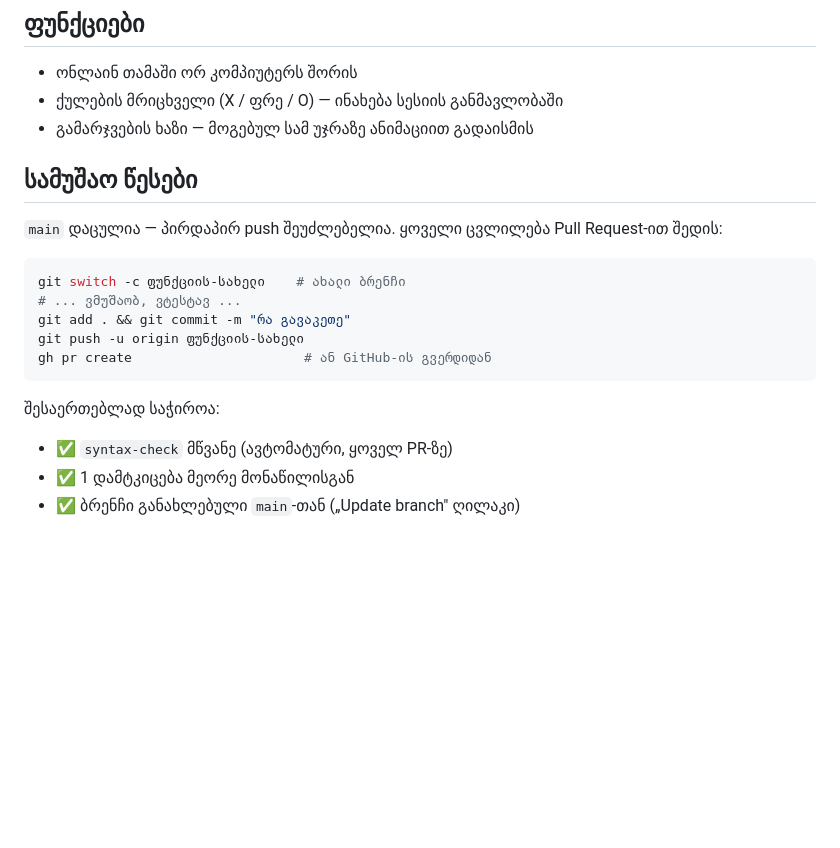
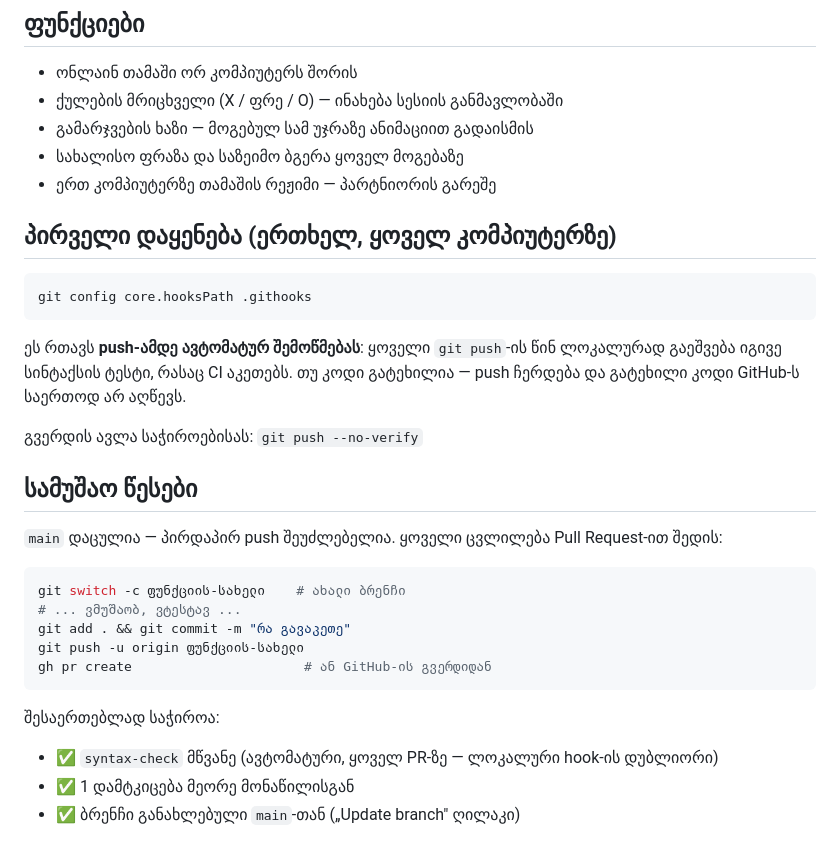
Before and after one commit to ghlontieka-beep/xo-game, a Markdown page: README.md, the part around the change. Rendered like a GitHub page; blank space fills up the shorter version.

Commit message:
README: hook-ის დაყენების ინსტრუქცია + ფუნქციების სია

````diff
--- a/README.md
+++ b/README.md
@@ -15,6 +15,20 @@
 - ონლაინ თამაში ორ კომპიუტერს შორის
 - ქულების მრიცხველი (X / ფრე / O) — ინახება სესიის განმავლობაში
 - გამარჯვების ხაზი — მოგებულ სამ უჯრაზე ანიმაციით გადაისმის
+- სახალისო ფრაზა და საზეიმო ბგერა ყოველ მოგებაზე
+- ერთ კომპიუტერზე თამაშის რეჟიმი — პარტნიორის გარეშე
+
+## პირველი დაყენება (ერთხელ, ყოველ კომპიუტერზე)
+
+```bash
+git config core.hooksPath .githooks
+```
+
+ეს რთავს **push-ამდე ავტომატურ შემოწმებას**: ყოველი `git push`-ის წინ ლოკალურად
+გაეშვება იგივე სინტაქსის ტესტი, რასაც CI აკეთებს. თუ კოდი გატეხილია — push ჩერდება
+და გატეხილი კოდი GitHub-ს საერთოდ არ აღწევს.
+
+გვერდის ავლა საჭიროებისას: `git push --no-verify`
 
 ## სამუშაო წესები
 
@@ -30,7 +44,7 @@ gh pr create                      # ან GitHub-ის გვერდიდ
 
 შესაერთებლად საჭიროა:
 
-- ✅ `syntax-check` მწვანე (ავტომატური, ყოველ PR-ზე)
+- ✅ `syntax-check` მწვანე (ავტომატური, ყოველ PR-ზე — ლოკალური hook-ის დუბლიორი)
 - ✅ 1 დამტკიცება მეორე მონაწილისგან
 - ✅ ბრენჩი განახლებული `main`-თან („Update branch" ღილაკი)
 
````
